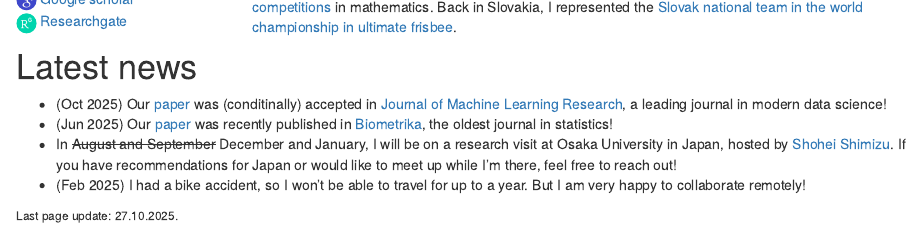
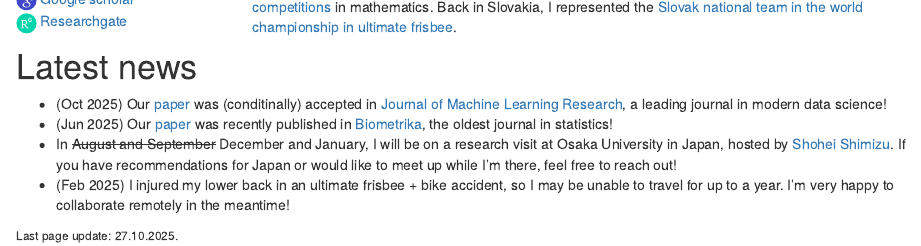
Before and after one commit to jurobodik/my_webpage, an R Markdown document (index.Rmd): the page in a window 1100 px wide, from 440 px down. Rendered offline with R 4.5, knitr and Pandoc, with nearby package versions.

Commit message:
Update index.Rmd

```diff
--- a/index.Rmd
+++ b/index.Rmd
@@ -39,6 +39,6 @@ I was born in Slovakia and did my bachelor's and master's in pure mathematics at
 - (Oct 2025) Our [paper](https://arxiv.org/abs/2303.15376) was (conditinally) accepted in [Journal of Machine Learning Research](https://arxiv.org/abs/2303.15376), a leading journal in modern data science!
 - (Jun 2025) Our [paper](https://academic.oup.com/biomet/advance-article/doi/10.1093/biomet/asaf042/8157876) was recently published in [Biometrika](https://academic.oup.com/biomet/advance-article/doi/10.1093/biomet/asaf042/8157876), the oldest  journal in statistics!
 - In <del>August and September</del> December and January, I will be on a research visit at Osaka University in Japan, hosted by [Shohei Shimizu](https://www.shimizulab.org/lab). If you have recommendations for Japan or would like to meet up while I’m there, feel free to reach out!
-- (Feb 2025) I had a bike accident, so I won’t be able to travel for up to a year. But I am very happy to collaborate remotely!
+- (Feb 2025) I injured my lower back in an ultimate frisbee + bike accident, so I may be unable to travel for up to a year. I’m very happy to collaborate remotely in the meantime!
 
 <small>Last page update: 27.10.2025.</small>
```
